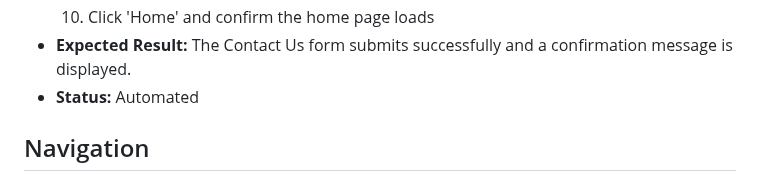
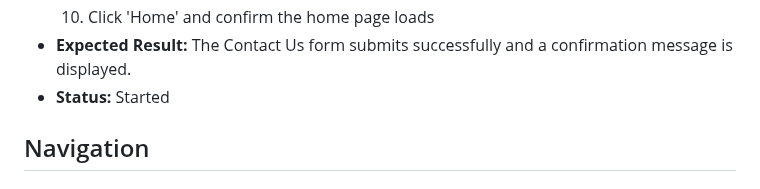
Before and after one commit to CNCalumpad/Playwright-Test-Portfolio, a Markdown page: docs/TEST_CASES.md, the part around the change. GitHub-like rendering.

```diff
--- a/docs/TEST_CASES.md
+++ b/docs/TEST_CASES.md
@@ -124,7 +124,7 @@ This is the test case doc for the automated tests I will be doing. Each case's I
   8. Confirm a success message appears
   9. Click 'Home' and confirm the home page loads
 - **Expected Result:** The Contact Us form submits successfully and a confirmation message is displayed.
-- **Status:** Automated
+- **Status:** Started
 
 ## Navigation
 
```
Also changed, not shown: README.md (+5 -4 lines).
